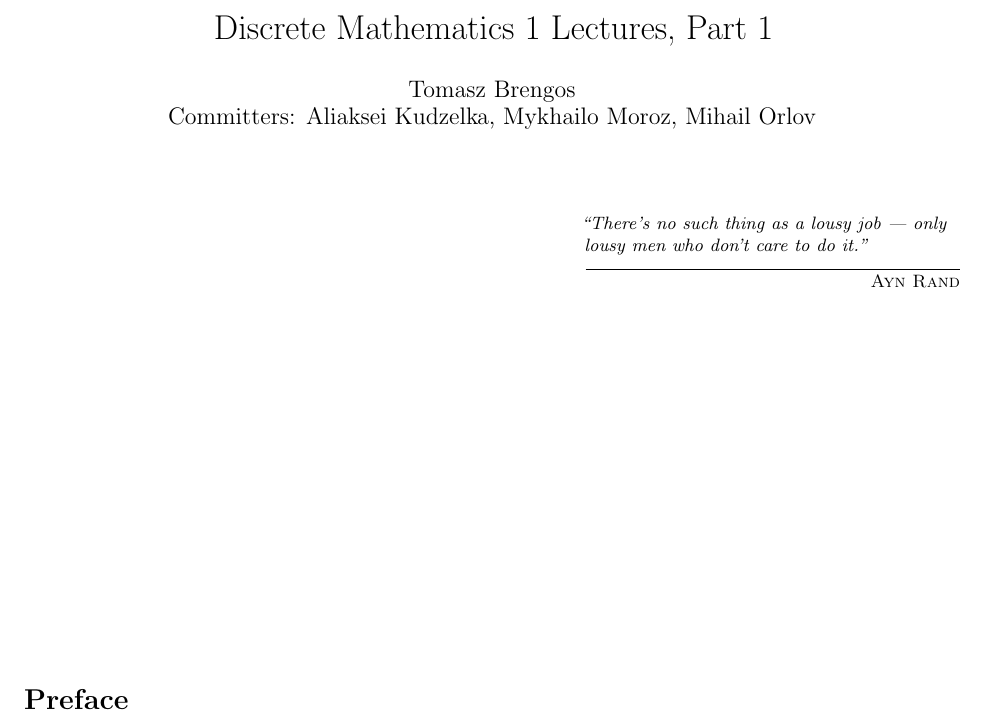
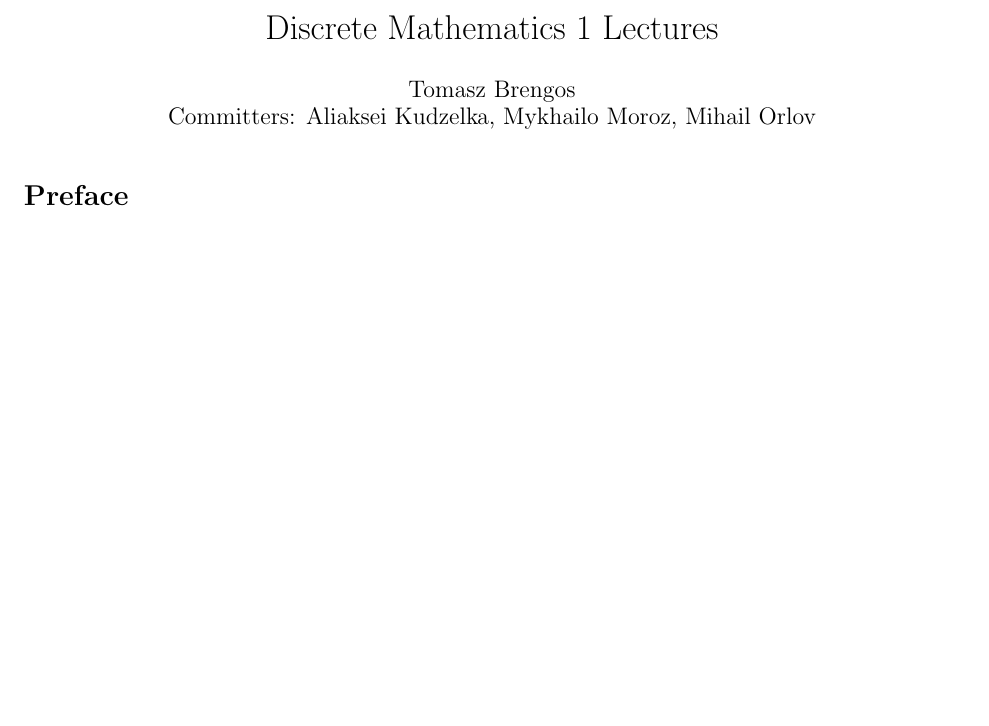
Before and after one commit to iwashis/DM1_MiNICS, a LaTeX document (discrete_mathematics.tex): part of page 1 of 64, cut so that both start at the same text, the shorter picture padded with empty space. Compiled offline with pdfLaTeX.

Commit message:
Clean up title

```diff
--- a/discrete_mathematics.tex
+++ b/discrete_mathematics.tex
@@ -2,10 +2,9 @@
 \input{preamble.tex}
 \input{watermark/watermark.tex}
 
-% Packages for header/footer, clickable links, and epigraphs
+% Packages for header/footer and clickable links
 \usepackage{fancyhdr}
 \usepackage[colorlinks=true,linkcolor=blue]{hyperref}
-\usepackage{epigraph}
 
 \setlength{\headheight}{30pt} % Increase header height for more space
 \setlength{\headsep}{20pt}    % Space between header and text
@@ -18,7 +17,7 @@
 \renewcommand{\sectionmark}[1]{\markright{#1}}
 \renewcommand{\subsectionmark}[1]{}
 
-\title{Discrete Mathematics 1 Lectures, Part 1}
+\title{Discrete Mathematics 1 Lectures}
 \author{Tomasz Brengos \\
 Committers: Aliaksei Kudzelka, Mykhailo Moroz, Mihail Orlov}
 \date{}
@@ -42,11 +41,6 @@ Committers: Aliaksei Kudzelka, Mykhailo Moroz, Mihail Orlov}
 
 \begin{document}
 \maketitle
-
-% --- Epigraph Page ---
-\epigraph{\textit{``There's no such thing as a lousy job --- only lousy men who don't care to do it.''}}{\textsc{Ayn Rand}}
-
-\vspace{6cm}
 
 % --- Front Matter ---
 \section*{Preface}
```
Also changed, not shown: output/chapters/Catalan_Numbers.pdf, output/chapters/Codes.pdf, output/chapters/Counting.pdf, output/chapters/Functions_between_sets.pdf, output/chapters/Generating_functions.pdf, output/chapters/Generating_functions_tutorial.pdf, output/chapters/Graphs.pdf, output/chapters/Inclusion_Exclusion.pdf, output/chapters/Partitions_StirlingNumbers.pdf, output/chapters/Permutations_Derangements.pdf, output/chapters/Preparation_tasks1.pdf, output/chapters/Preparation_tasks2.pdf, output/discrete_mathematics.pdf.
